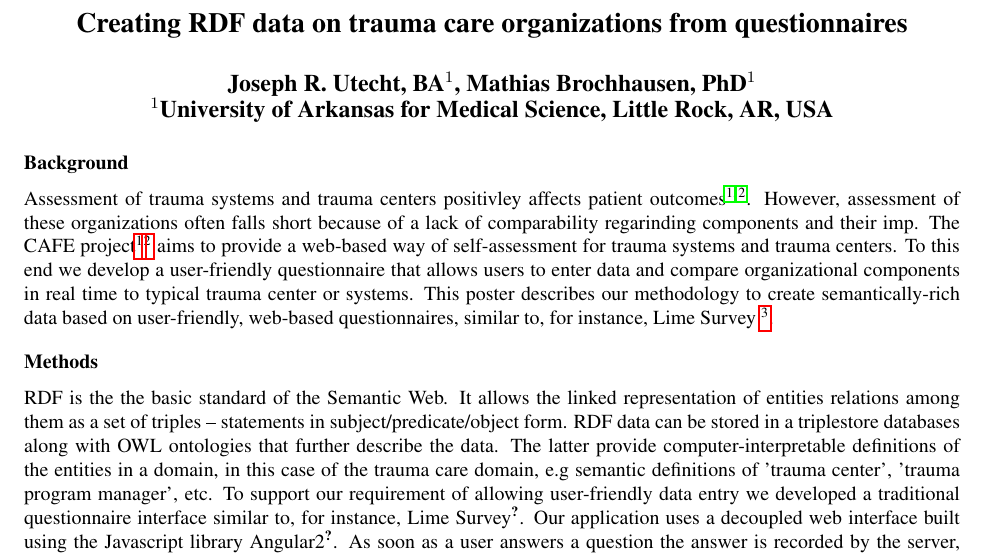
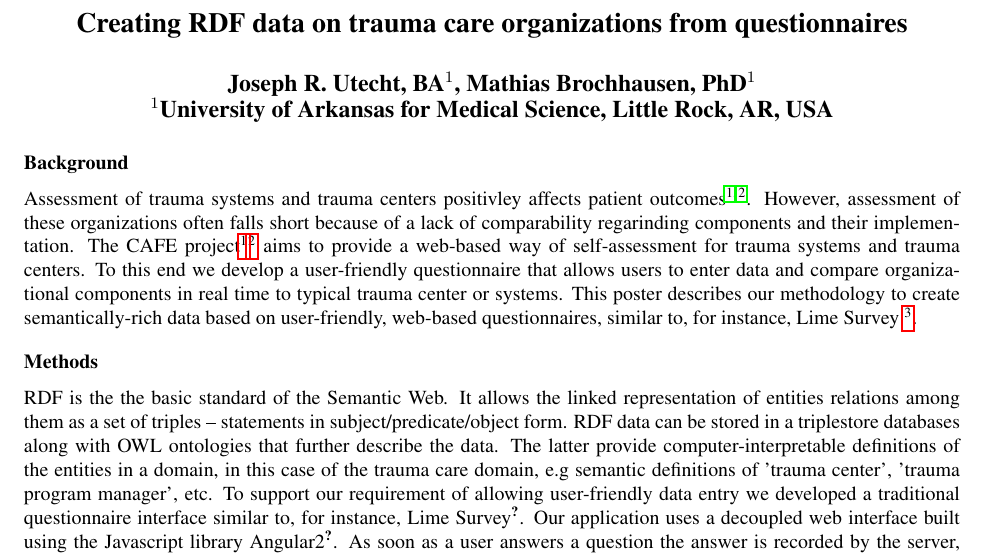
Before and after one commit to cafe-trauma/amia2017, a LaTeX document (main.tex): part of page 1 of 2, cut so that both start at the same text. Compiled offline with pdfLaTeX.

Commit message:
Update on Overleaf.

```diff
--- a/main.tex
+++ b/main.tex
@@ -23,7 +23,7 @@
 \section*{Background}
 
 Assessment of trauma systems and trauma centers positivley affects patient outcomes \cite{ref1, ref2}.
-However, assessment of these organizations often falls short because of a lack of comparability regarinding components and their imp.
+However, assessment of these organizations often falls short because of a lack of comparability regarinding components and their implementation.
 The CAFE project\footnote{NIH-funded: 1R01GM111324}\footnote{http://cafe-trauma.com} aims to provide a web-based way of self-assessment for trauma systems and trauma centers.
 To this end we develop a user-friendly questionnaire that allows users to enter data and compare organizational components in real time to typical trauma center or systems.
 This poster describes our methodology to create semantically-rich data based on user-friendly, web-based questionnaires, similar to, for instance, Lime Survey \footnote{https://www.limesurvey.org}.
```
